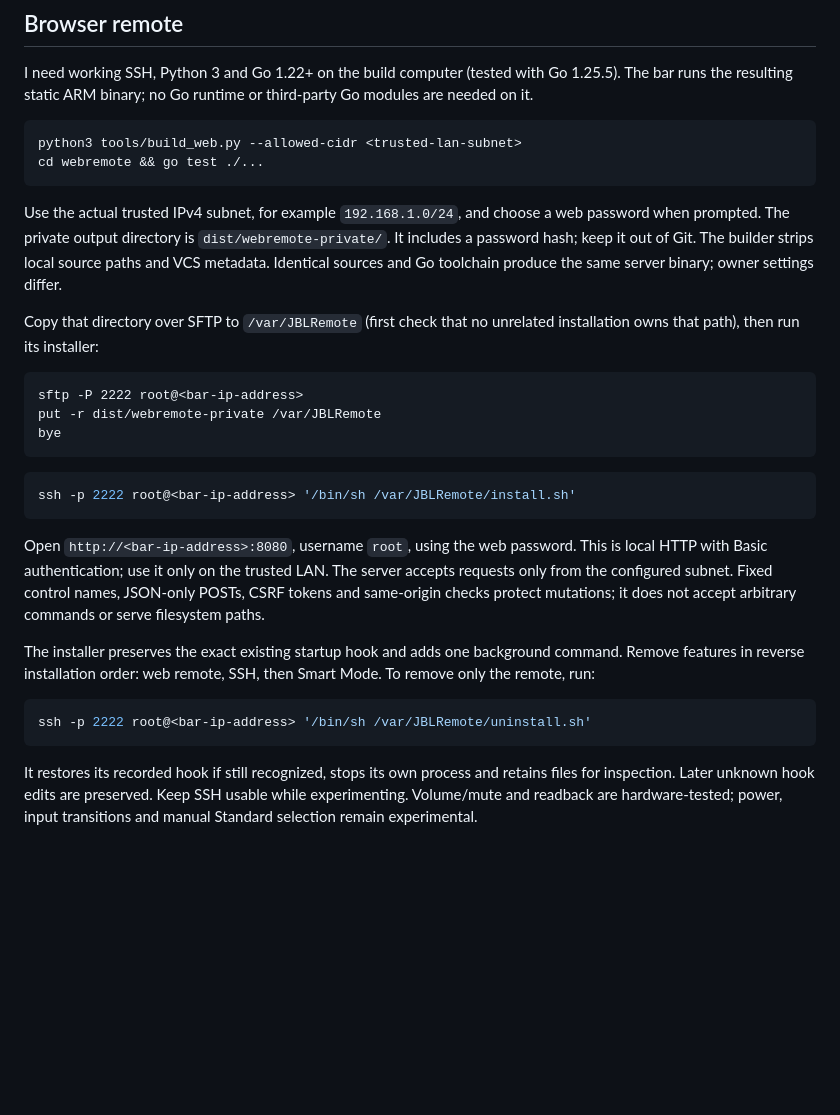
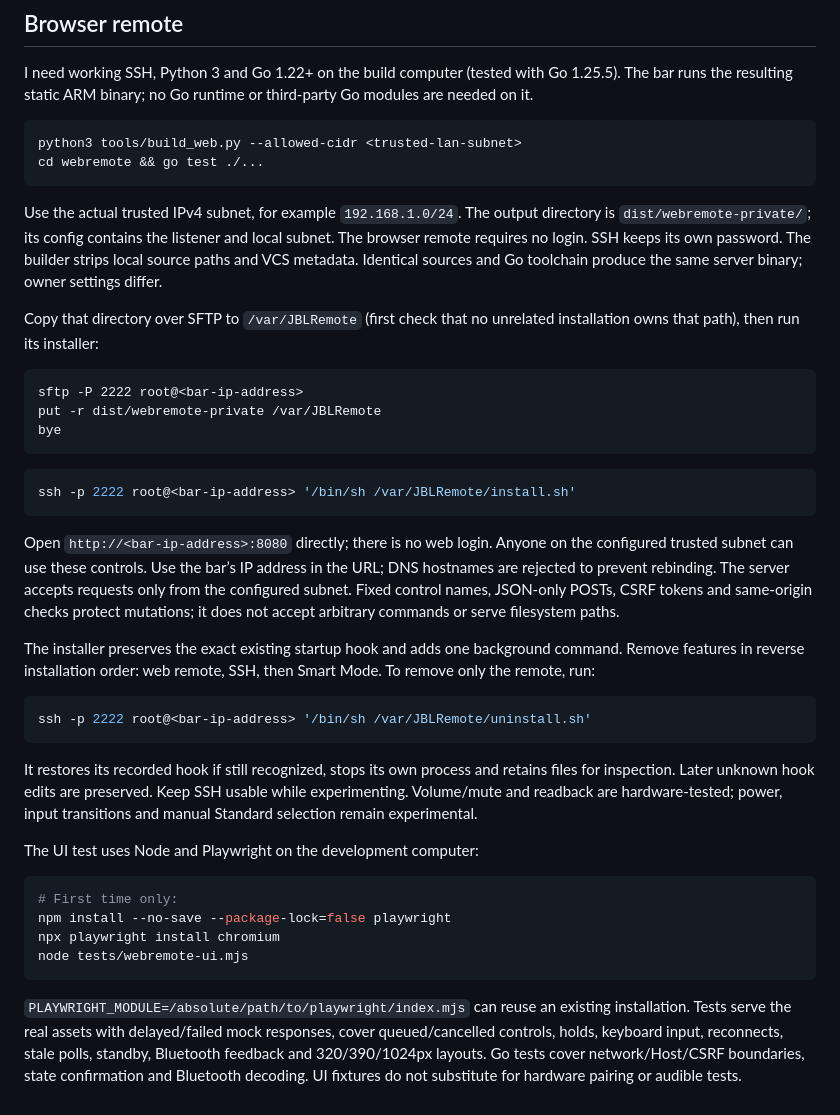
Before and after one commit to kisinga/jbl-bar-9.1, a Markdown page: CONTRIBUTING.md, the part around the change. Drawn GitHub-style; blank space fills up the shorter version.

````diff
--- a/CONTRIBUTING.md
+++ b/CONTRIBUTING.md
@@ -100,9 +100,9 @@ python3 tools/build_web.py --allowed-cidr <trusted-lan-subnet>
 cd webremote && go test ./...
 ```
 
-Use the actual trusted IPv4 subnet, for example `192.168.1.0/24`, and choose
-a web password when prompted. The private output directory is
-`dist/webremote-private/`. It includes a password hash; keep it out of Git.
+Use the actual trusted IPv4 subnet, for example `192.168.1.0/24`. The output
+directory is `dist/webremote-private/`; its config contains the listener and
+local subnet. The browser remote requires no login. SSH keeps its own password.
 The builder strips local source paths and VCS metadata. Identical sources
 and Go toolchain produce the same server binary; owner settings differ.
 
@@ -119,8 +119,9 @@ bye
 ssh -p 2222 root@<bar-ip-address> '/bin/sh /var/JBLRemote/install.sh'
 ```
 
-Open `http://<bar-ip-address>:8080`, username `root`, using the web password.
-This is local HTTP with Basic authentication; use it only on the trusted LAN.
+Open `http://<bar-ip-address>:8080` directly; there is no web login.
+Anyone on the configured trusted subnet can use these controls. Use the bar’s
+IP address in the URL; DNS hostnames are rejected to prevent rebinding.
 The server accepts requests only from the configured subnet. Fixed control
 names, JSON-only POSTs, CSRF tokens and same-origin checks protect mutations;
 it does not accept arbitrary commands or serve filesystem paths.
@@ -137,3 +138,19 @@ It restores its recorded hook if still recognized, stops its own process and
 retains files for inspection. Later unknown hook edits are preserved. Keep
 SSH usable while experimenting. Volume/mute and readback are hardware-tested;
 power, input transitions and manual Standard selection remain experimental.
+
+The UI test uses Node and Playwright on the development computer:
+
+```sh
+# First time only:
+npm install --no-save --package-lock=false playwright
+npx playwright install chromium
+node tests/webremote-ui.mjs
+```
+
+`PLAYWRIGHT_MODULE=/absolute/path/to/playwright/index.mjs` can reuse an
+existing installation. Tests serve the real assets with delayed/failed mock
+responses, cover queued/cancelled controls, holds, keyboard input, reconnects,
+stale polls, standby, Bluetooth feedback and 320/390/1024px layouts. Go tests
+cover network/Host/CSRF boundaries, state confirmation and Bluetooth decoding.
+UI fixtures do not substitute for hardware pairing or audible tests.
````
Also changed, not shown: README.md (+6 -2 lines), research/README.md (+32 -1 lines), docs/web-remote.png, 8 other files.
